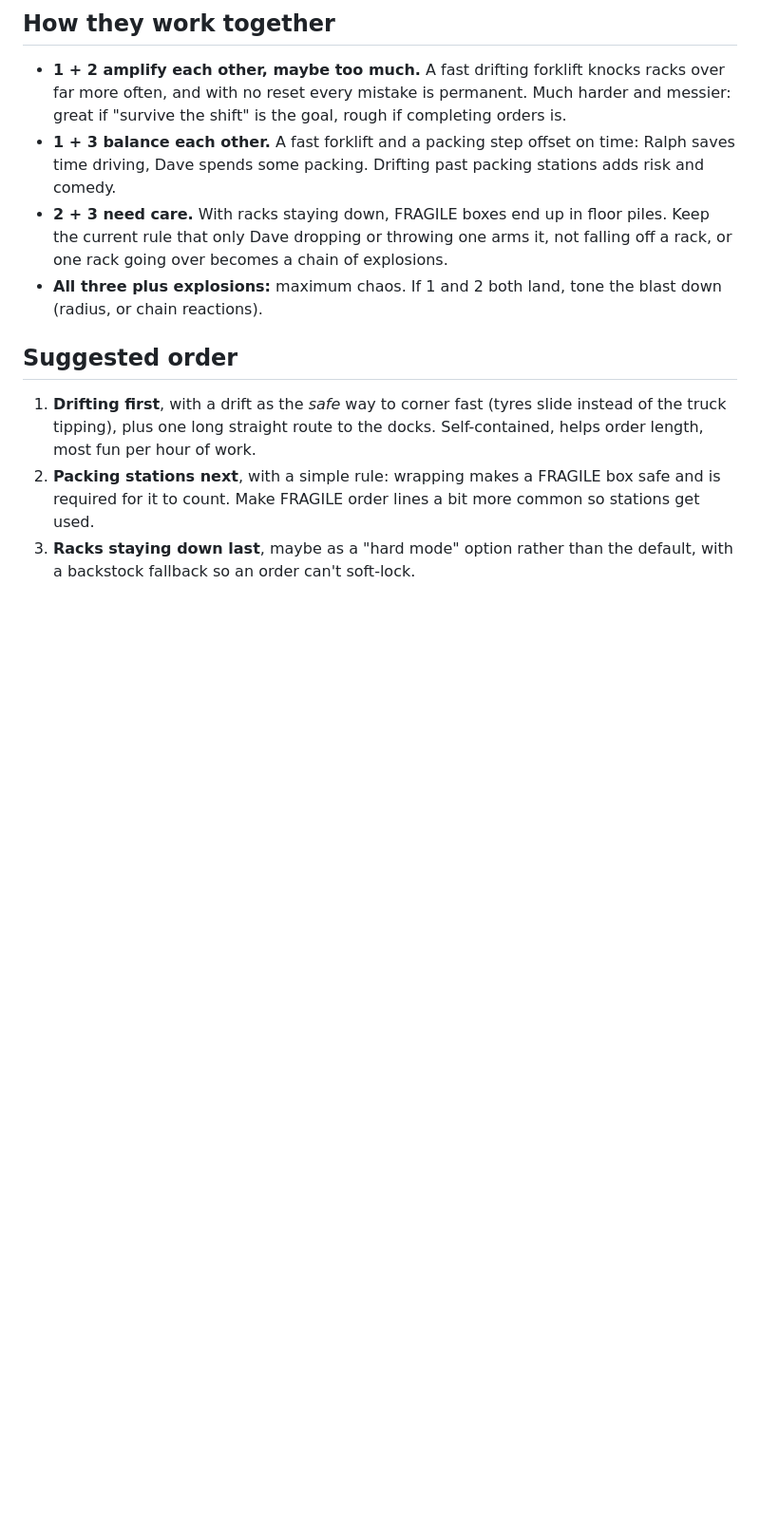
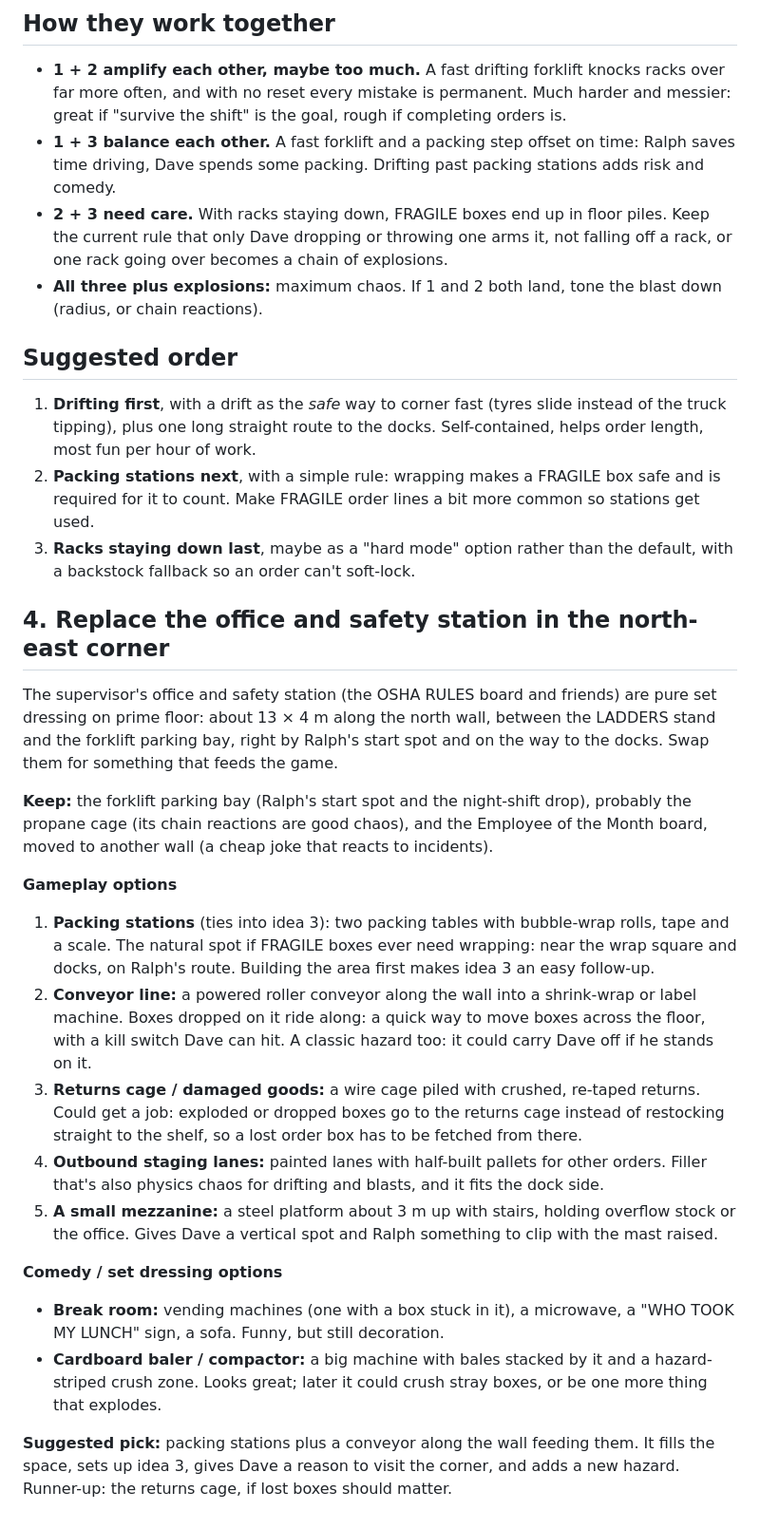
Before and after one commit to eric-birdsall/osha-nightmare, a Markdown page: IDEAS.md, the part around the change. Shown at 95% size. Rendered like a GitHub page; blank space fills up the shorter version.

Commit message:
IDEAS.md: replace the office and safety station corner
Co-Authored-By: Claude Opus 5.5 <noreply@anthropic.com>

```diff
--- a/IDEAS.md
+++ b/IDEAS.md
@@ -110,3 +110,39 @@ the forklift can bump or tip.
    required for it to count. Make FRAGILE order lines a bit more common so stations get used.
 3. **Racks staying down last**, maybe as a "hard mode" option rather than the default, with a
    backstock fallback so an order can't soft-lock.
+
+## 4. Replace the office and safety station in the north-east corner
+
+The supervisor's office and safety station (the OSHA RULES board and friends) are pure set
+dressing on prime floor: about 13 × 4 m along the north wall, between the LADDERS stand and the
+forklift parking bay, right by Ralph's start spot and on the way to the docks. Swap them for
+something that feeds the game.
+
+**Keep:** the forklift parking bay (Ralph's start spot and the night-shift drop), probably the
+propane cage (its chain reactions are good chaos), and the Employee of the Month board, moved to
+another wall (a cheap joke that reacts to incidents).
+
+**Gameplay options**
+1. **Packing stations** (ties into idea 3): two packing tables with bubble-wrap rolls, tape and a
+   scale. The natural spot if FRAGILE boxes ever need wrapping: near the wrap square and docks,
+   on Ralph's route. Building the area first makes idea 3 an easy follow-up.
+2. **Conveyor line:** a powered roller conveyor along the wall into a shrink-wrap or label
+   machine. Boxes dropped on it ride along: a quick way to move boxes across the floor, with a
+   kill switch Dave can hit. A classic hazard too: it could carry Dave off if he stands on it.
+3. **Returns cage / damaged goods:** a wire cage piled with crushed, re-taped returns. Could get a
+   job: exploded or dropped boxes go to the returns cage instead of restocking straight to the
+   shelf, so a lost order box has to be fetched from there.
+4. **Outbound staging lanes:** painted lanes with half-built pallets for other orders. Filler that's
+   also physics chaos for drifting and blasts, and it fits the dock side.
+5. **A small mezzanine:** a steel platform about 3 m up with stairs, holding overflow stock or the
+   office. Gives Dave a vertical spot and Ralph something to clip with the mast raised.
+
+**Comedy / set dressing options**
+- **Break room:** vending machines (one with a box stuck in it), a microwave, a "WHO TOOK MY
+  LUNCH" sign, a sofa. Funny, but still decoration.
+- **Cardboard baler / compactor:** a big machine with bales stacked by it and a hazard-striped
+  crush zone. Looks great; later it could crush stray boxes, or be one more thing that explodes.
+
+**Suggested pick:** packing stations plus a conveyor along the wall feeding them. It fills the
+space, sets up idea 3, gives Dave a reason to visit the corner, and adds a new hazard. Runner-up:
+the returns cage, if lost boxes should matter.
```
